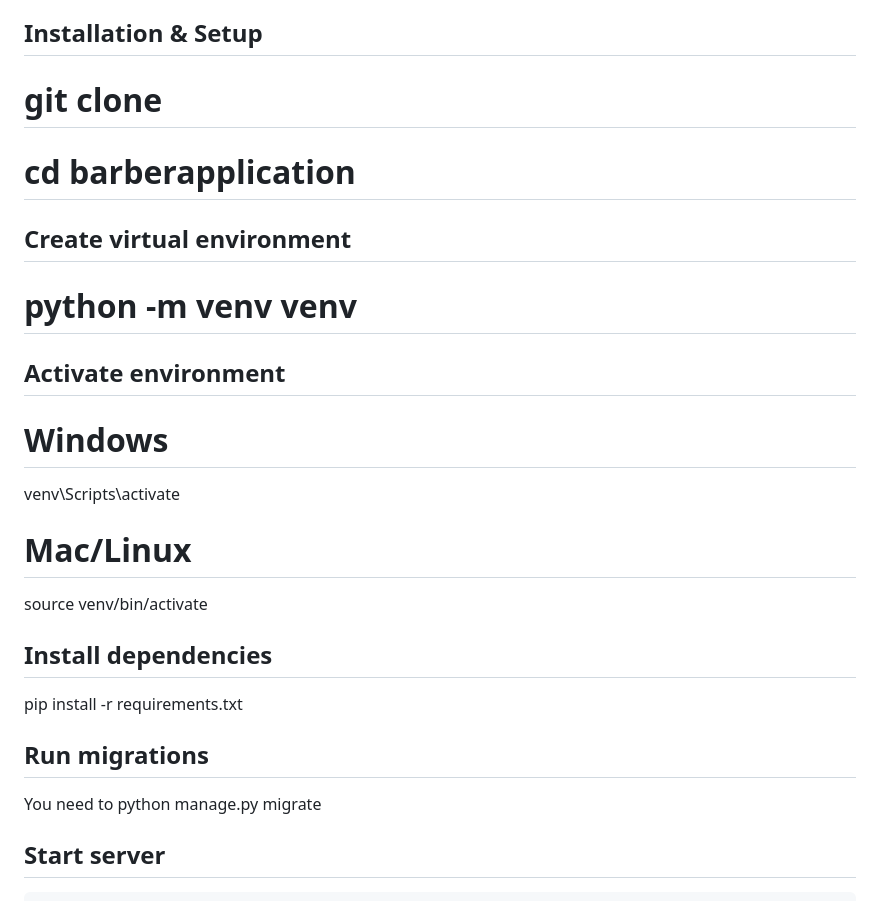
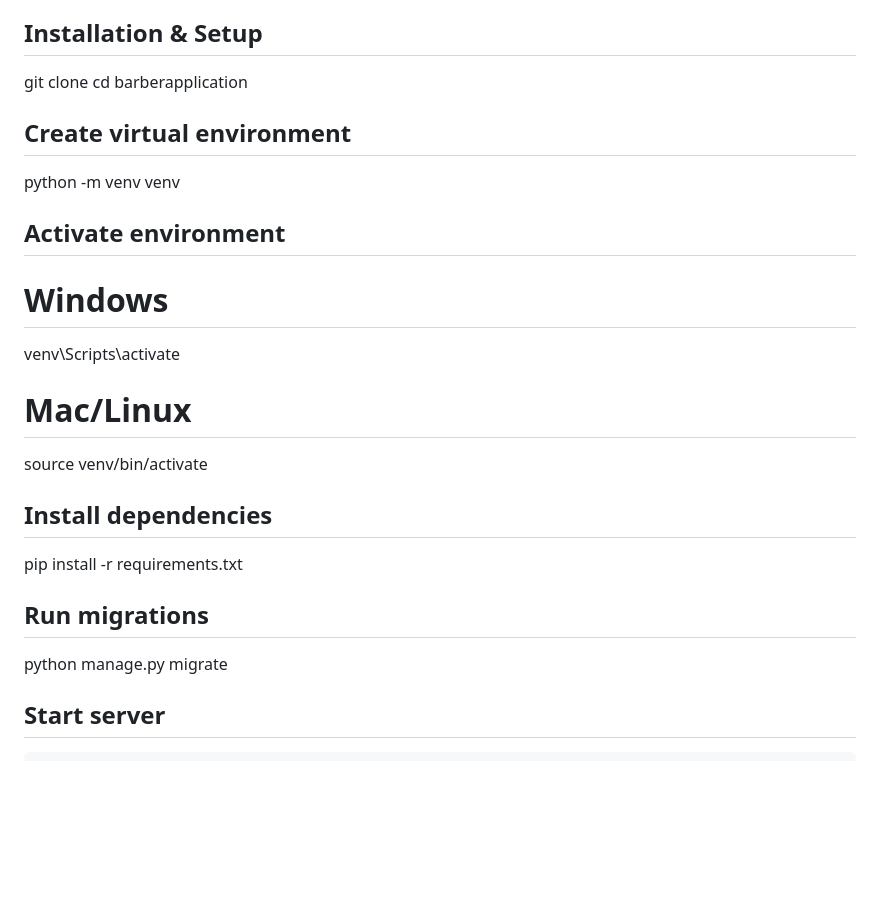
Before and after one commit to WilkensonDave/barber-web-application, a Markdown page: README.md, the part around the change. GitHub-like rendering; blank space fills up the shorter version.

```diff
--- a/README.md
+++ b/README.md
@@ -51,14 +51,14 @@ To make it easier for users to find the right barber, the application includes a
  Barber can not see other barbers services list
 
 ## Installation & Setup
-# git clone
-# cd barberapplication
+ git clone
+ cd barberapplication
 
 ## Create virtual environment
-# python -m venv venv
+ python -m venv venv
 
 ## Activate environment
-# Windows
+ # Windows
   venv\Scripts\activate
 
 # Mac/Linux
@@ -68,7 +68,6 @@ To make it easier for users to find the right barber, the application includes a
  pip install -r requirements.txt
 
 ## Run migrations
-You need to
  python manage.py migrate
 
 ## Start server
```
